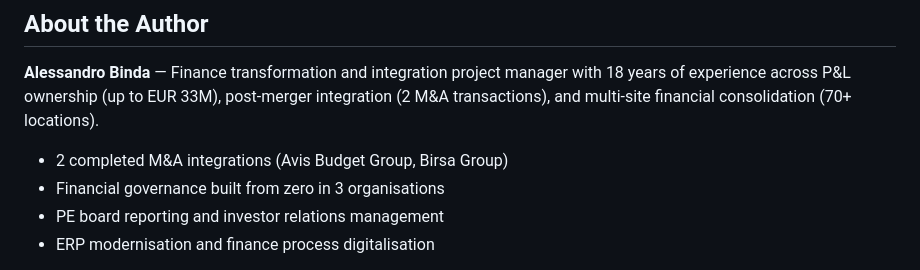
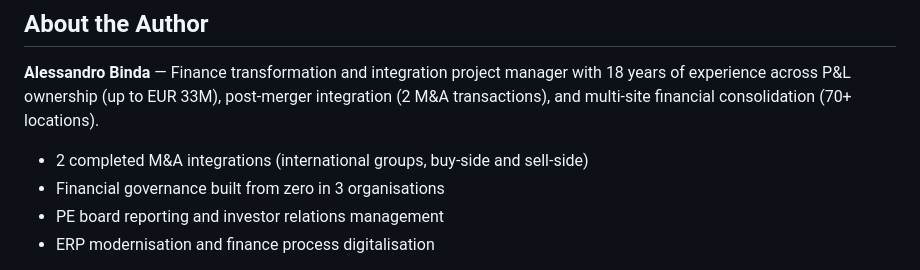
Before and after one commit to Alessandro114/finance-integration-playbook, a Markdown page: README.md, the part around the change. GitHub-like rendering.

Commit message:
Remove real company names from README
Co-Authored-By: Claude Opus 4.6 (1M context) <noreply@anthropic.com>

```diff
--- a/README.md
+++ b/README.md
@@ -66,7 +66,7 @@ Start with the [M&A Integration Governance Playbook](docs/ma-integration-governa
 
 **Alessandro Binda** — Finance transformation and integration project manager with 18 years of experience across P&L ownership (up to EUR 33M), post-merger integration (2 M&A transactions), and multi-site financial consolidation (70+ locations).
 
-- 2 completed M&A integrations (Avis Budget Group, Birsa Group)
+- 2 completed M&A integrations (international groups, buy-side and sell-side)
 - Financial governance built from zero in 3 organisations
 - PE board reporting and investor relations management
 - ERP modernisation and finance process digitalisation
```
